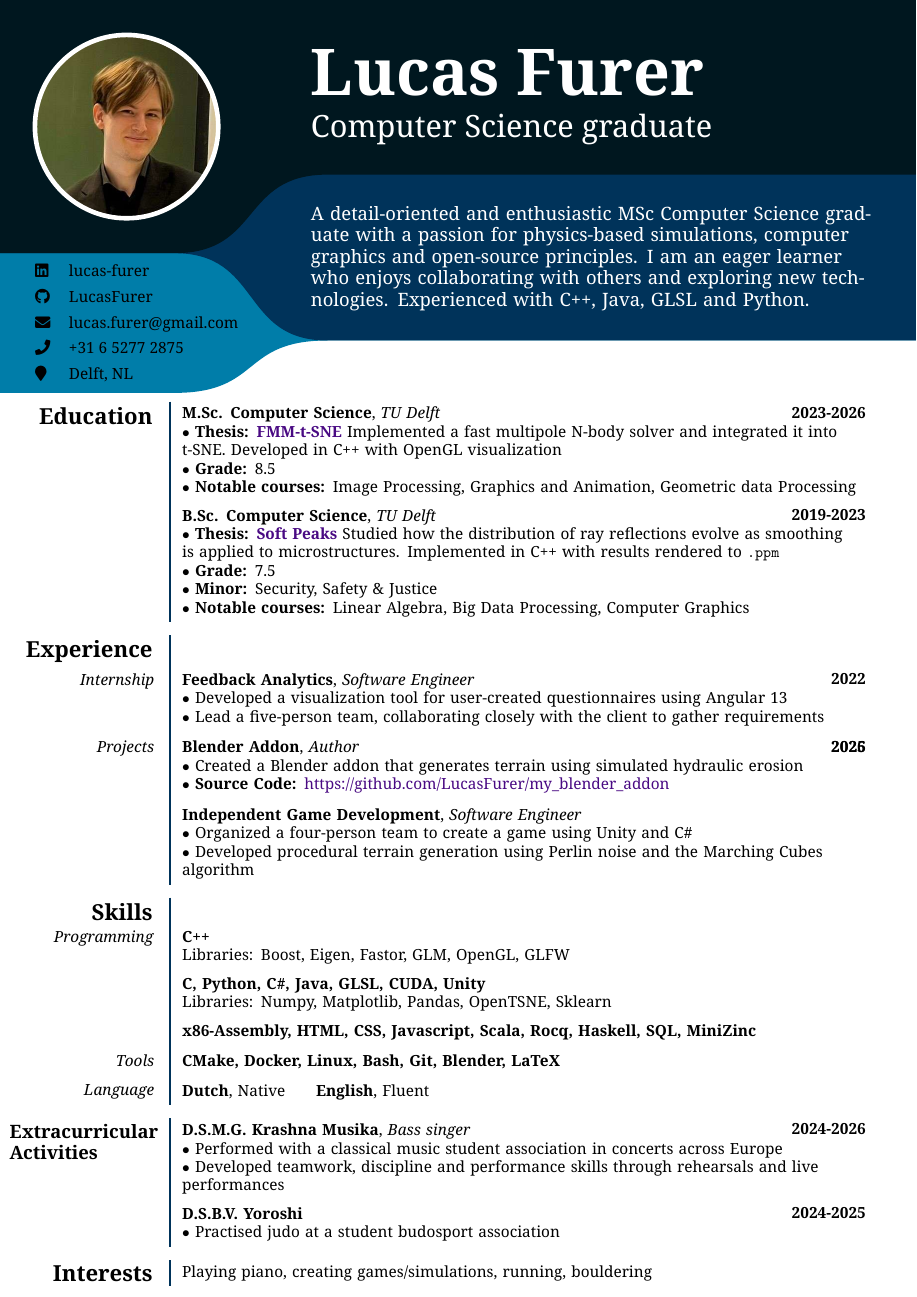
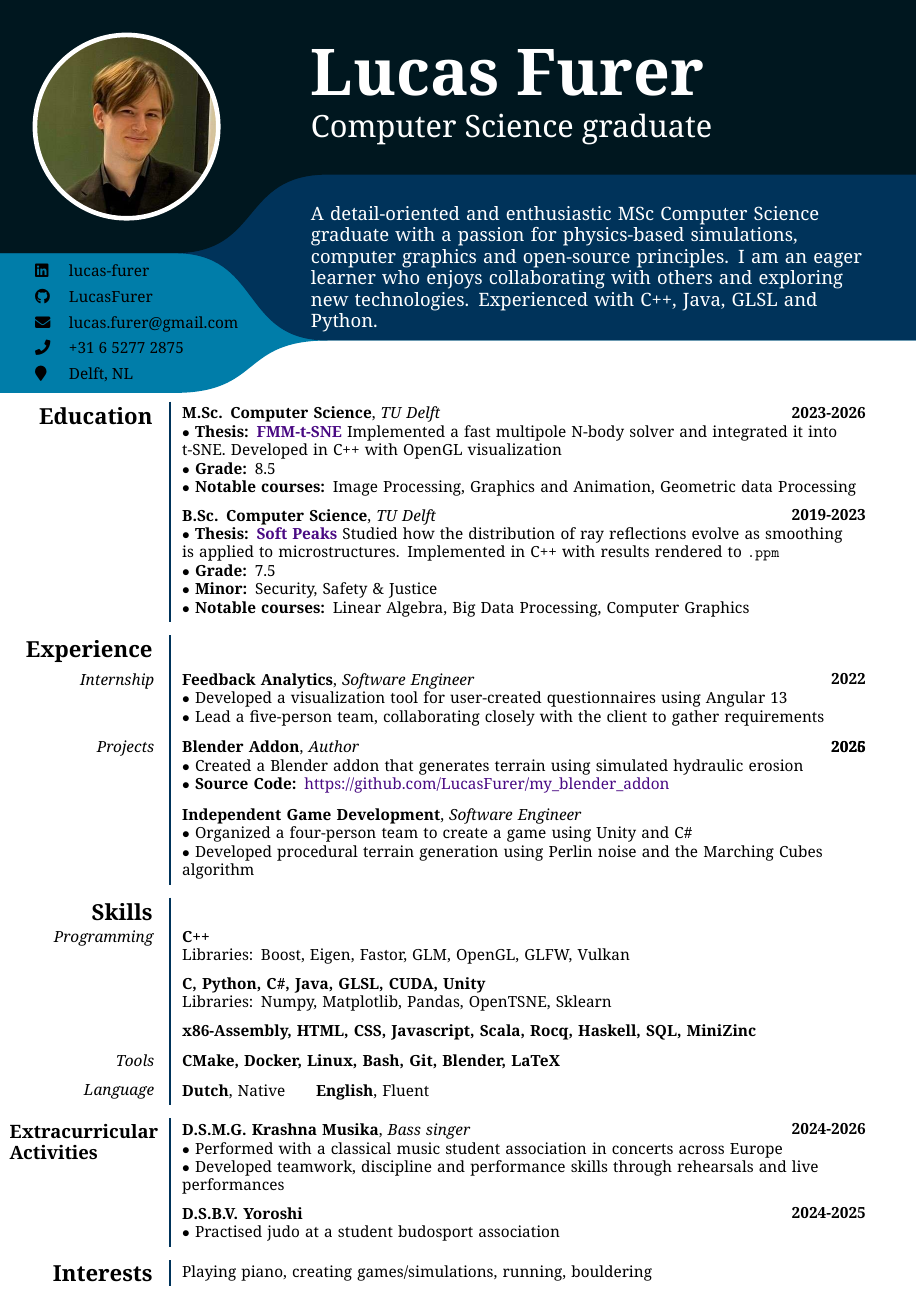
Before and after one commit to LucasFurer/CV, a LaTeX CV (LucasFurer_CV.tex): the whole page. The pictures show the PDF file out/LucasFurer_CV.pdf that the author committed with the source.

Commit message:
words no longer split to the next line

```diff
--- a/LucasFurer_CV.tex
+++ b/LucasFurer_CV.tex
@@ -38,6 +38,10 @@
 
 \pagestyle{empty}
 \begin{document}
+
+\hyphenpenalty=10000
+\exhyphenpenalty=10000
+
 \begin{tikzpicture}[remember picture, overlay, shift={(current page.north west)}]
 	% (0,0) is now the top-left corner.
 
@@ -345,7 +349,7 @@ A detail-oriented and enthusiastic MSc Computer Science graduate with a passion
 		at ($(skiHeader.south -| skiStart) + (\horGapSmall,0)$)
 	{
 		\textbf{C++}\\
-		Libraries: Boost, Eigen, Fastor, GLM, OpenGL, GLFW%, FFTW, Vulkan
+		Libraries: Boost, Eigen, Fastor, GLM, OpenGL, GLFW, Vulkan%, FFTW
 	};
 	\node[anchor=north east, align=left, font=\normalsize]
 		at ($(skiEntryA.north west) + (-2 * \horGapSmall,0)$)
```
Also changed, not shown: LucasFurer_coverletter.tex (+4 -0 lines), out/LucasFurer_CV.pdf, out/LucasFurer_coverletter.pdf.
